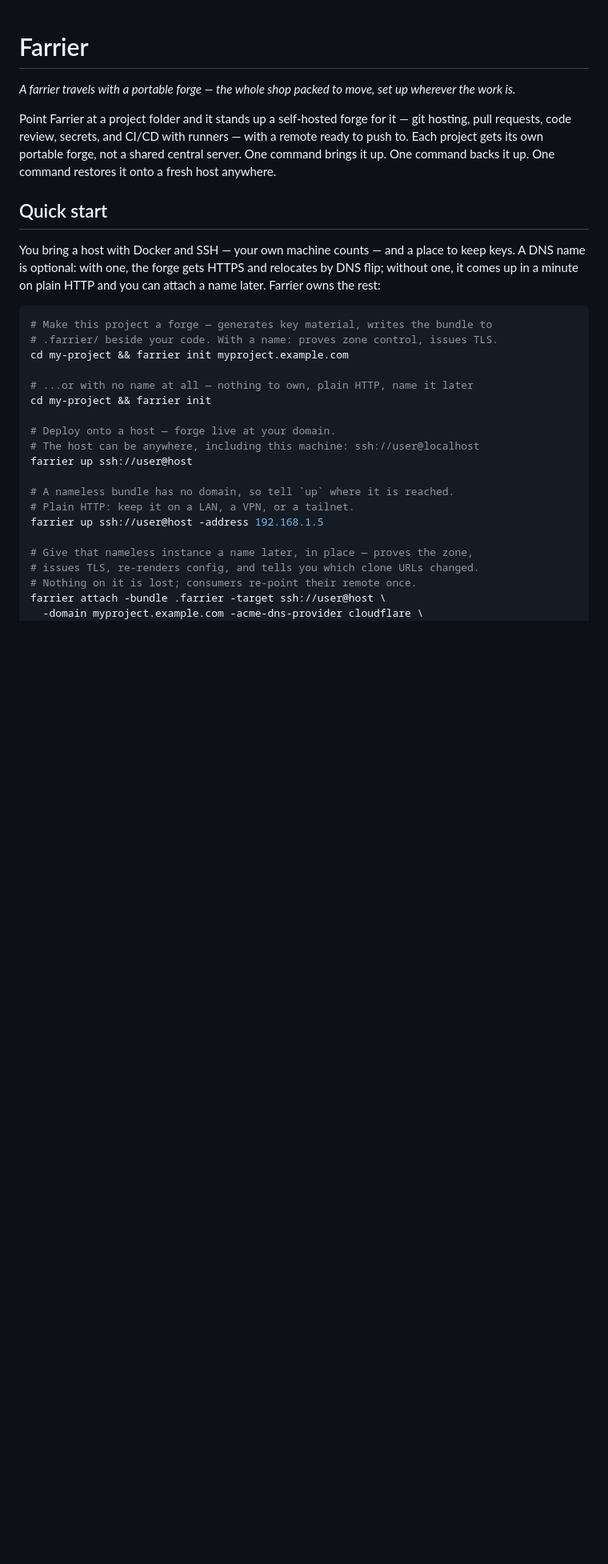
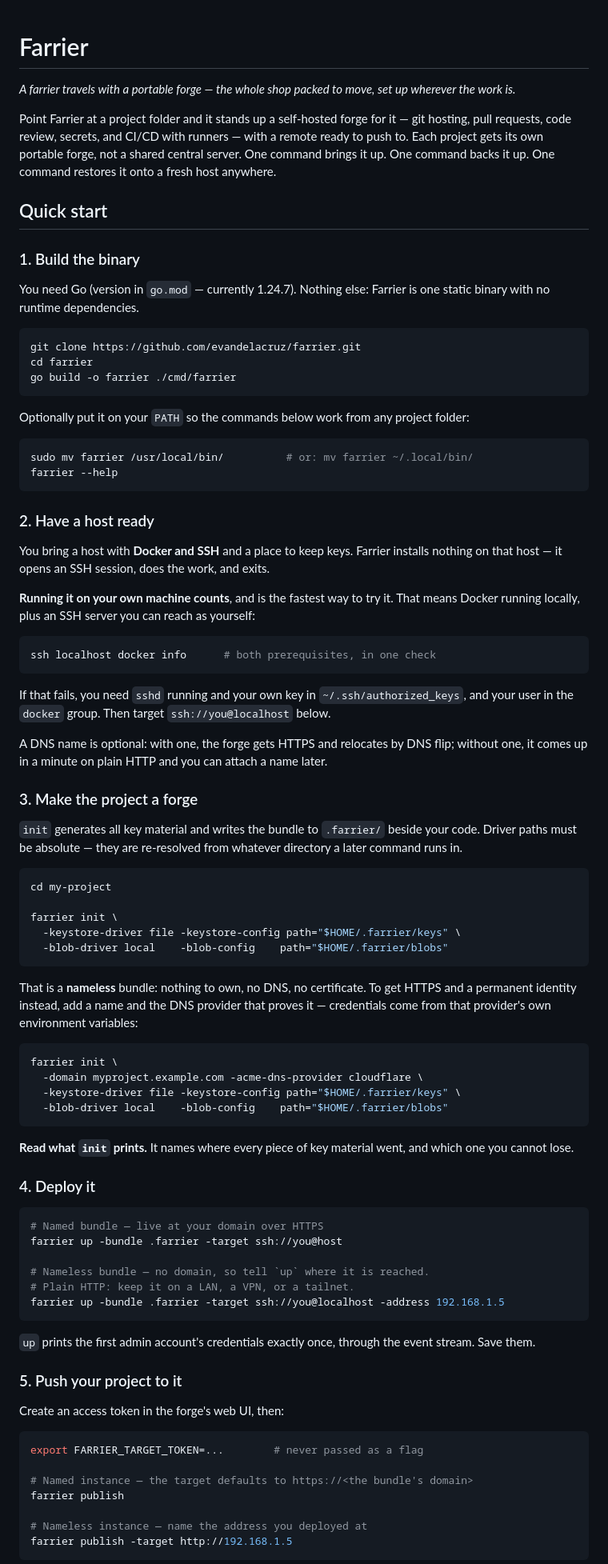
Before and after one commit to evandelacruz/farrier, a Markdown page: README.md, the part around one of its changes. Shown at 80% size. GitHub-like rendering; blank space fills up the shorter version.

Commit message:
Order the quick start, and make its commands real
The quick start opened with `farrier init myproject.example.com` and
`farrier up ssh://user@host`. Neither works: no command takes positional
arguments. `init` takes -domain and requires -keystore-driver and
-blob-driver; `up` requires -bundle and -target. A reader following the
README got an error on the first line, which is worse than no quick
start.

Reordered to the sequence someone actually performs: build the binary
(Go, the only build prerequisite), optionally put it on PATH, then get a
host ready — with the one check that covers both host prerequisites at
once, since running against your own machine is the fastest way to try
it and needs sshd as well as Docker. Then init, up, publish, backup, each
its own step, and attach in a "later" section rather than mixed into the
first-run flow.

Every command now carries the flags the CLI actually defines, including
the two that are easy to miss: driver config paths must be absolute
(XCUT-001), and publish reads FARRIER_TARGET_TOKEN from the environment
because it is never a flag.

Also moved the age-key warning out of the build section and into the
line right after the commands, where someone who just ran init will see
it. It is the only unrecoverable loss in the system.

````diff
--- a/README.md
+++ b/README.md
@@ -6,25 +6,84 @@ Point Farrier at a project folder and it stands up a self-hosted forge for it
 
 ## Quick start
 
-You bring a host with Docker and SSH — your own machine counts — and a place to keep keys. A DNS name is optional: with one, the forge gets HTTPS and relocates by DNS flip; without one, it comes up in a minute on plain HTTP and you can attach a name later. Farrier owns the rest:
+### 1. Build the binary
+
+You need Go (version in `go.mod` — currently 1.24.7). Nothing else: Farrier is one static binary with no runtime dependencies.
 
 ```bash
-# Make this project a forge — generates key material, writes the bundle to
-# .farrier/ beside your code. With a name: proves zone control, issues TLS.
-cd my-project && farrier init myproject.example.com
+git clone https://github.com/evandelacruz/farrier.git
+cd farrier
+go build -o farrier ./cmd/farrier
+```
 
-# ...or with no name at all — nothing to own, plain HTTP, name it later
-cd my-project && farrier init
+Optionally put it on your `PATH` so the commands below work from any project folder:
 
-# Deploy onto a host — forge live at your domain.
-# The host can be anywhere, including this machine: ssh://user@localhost
-farrier up ssh://user@host
+```bash
+sudo mv farrier /usr/local/bin/          # or: mv farrier ~/.local/bin/
+farrier --help
+```
 
-# A nameless bundle has no domain, so tell `up` where it is reached.
+### 2. Have a host ready
+
+You bring a host with **Docker and SSH** and a place to keep keys. Farrier installs nothing on that host — it opens an SSH session, does the work, and exits.
+
+**Running it on your own machine counts**, and is the fastest way to try it. That means Docker running locally, plus an SSH server you can reach as yourself:
+
+```bash
+ssh localhost docker info      # both prerequisites, in one check
+```
+
+If that fails, you need `sshd` running and your own key in `~/.ssh/authorized_keys`, and your user in the `docker` group. Then target `ssh://you@localhost` below.
+
+A DNS name is optional: with one, the forge gets HTTPS and relocates by DNS flip; without one, it comes up in a minute on plain HTTP and you can attach a name later.
+
+### 3. Make the project a forge
+
+`init` generates all key material and writes the bundle to `.farrier/` beside your code. Driver paths must be absolute — they are re-resolved from whatever directory a later command runs in.
+
+```bash
+cd my-project
+
+farrier init \
+  -keystore-driver file -keystore-config path="$HOME/.farrier/keys" \
+  -blob-driver local    -blob-config    path="$HOME/.farrier/blobs"
+```
+
+That is a **nameless** bundle: nothing to own, no DNS, no certificate. To get HTTPS and a permanent identity instead, add a name and the DNS provider that proves it — credentials come from that provider's own environment variables:
+
+```bash
+farrier init \
+  -domain myproject.example.com -acme-dns-provider cloudflare \
+  -keystore-driver file -keystore-config path="$HOME/.farrier/keys" \
+  -blob-driver local    -blob-config    path="$HOME/.farrier/blobs"
+```
+
+**Read what `init` prints.** It names where every piece of key material went, and which one you cannot lose.
+
+### 4. Deploy it
+
+```bash
+# Named bundle — live at your domain over HTTPS
+farrier up -bundle .farrier -target ssh://you@host
+
+# Nameless bundle — no domain, so tell `up` where it is reached.
 # Plain HTTP: keep it on a LAN, a VPN, or a tailnet.
-farrier up ssh://user@host -address 192.168.1.5
+farrier up -bundle .farrier -target ssh://you@localhost -address 192.168.1.5
+```
 
-# Give that nameless instance a name later, in place — proves the zone,
-# issues TLS, re-renders config, and tells you which clone URLs changed.
-# Nothing on it is lost; consumers re-point their remote once.
-farrier attach -bundle .farrier -target ssh://user@host \
+`up` prints the first admin account's credentials exactly once, through the event stream. Save them.
+
+### 5. Push your project to it
+
+Create an access token in the forge's web UI, then:
+
+```bash
+export FARRIER_TARGET_TOKEN=...        # never passed as a flag
+
+# Named instance — the target defaults to https://<the bundle's domain>
+farrier publish
+
+# Nameless instance — name the address you deployed at
+farrier publish -target http://192.168.1.5
+```
+
````
Also changed, not shown: other parts of README.md (+18 -15 lines).
